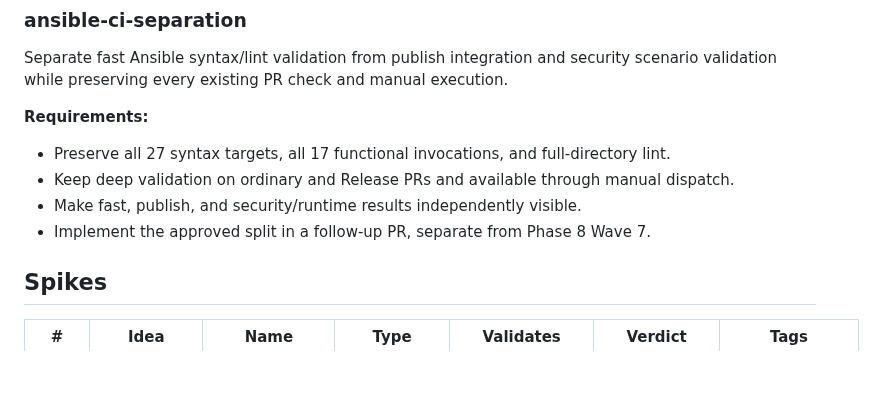
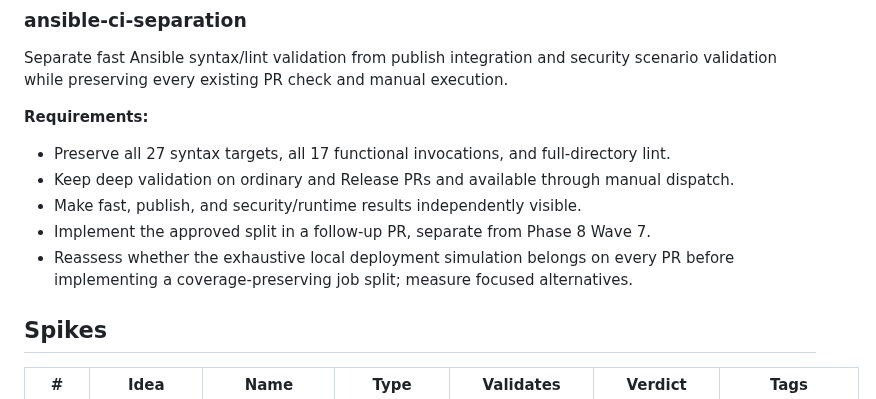
Before and after one commit to jetsaredim/autographs, a Markdown page: .planning/spikes/MANIFEST.md, the part around the change. Drawn GitHub-style; blank space fills up the shorter version.

Commit message:
docs(spike-012): reassess deep CI test scope

```diff
--- a/.planning/spikes/MANIFEST.md
+++ b/.planning/spikes/MANIFEST.md
@@ -98,6 +98,8 @@ scenario validation while preserving every existing PR check and manual executio
 - Keep deep validation on ordinary and Release PRs and available through manual dispatch.
 - Make fast, publish, and security/runtime results independently visible.
 - Implement the approved split in a follow-up PR, separate from Phase 8 Wave 7.
+- Reassess whether the exhaustive local deployment simulation belongs on every PR
+  before implementing a coverage-preserving job split; measure focused alternatives.
 
 ## Spikes
 
```
Also changed, not shown: 1 other file.
